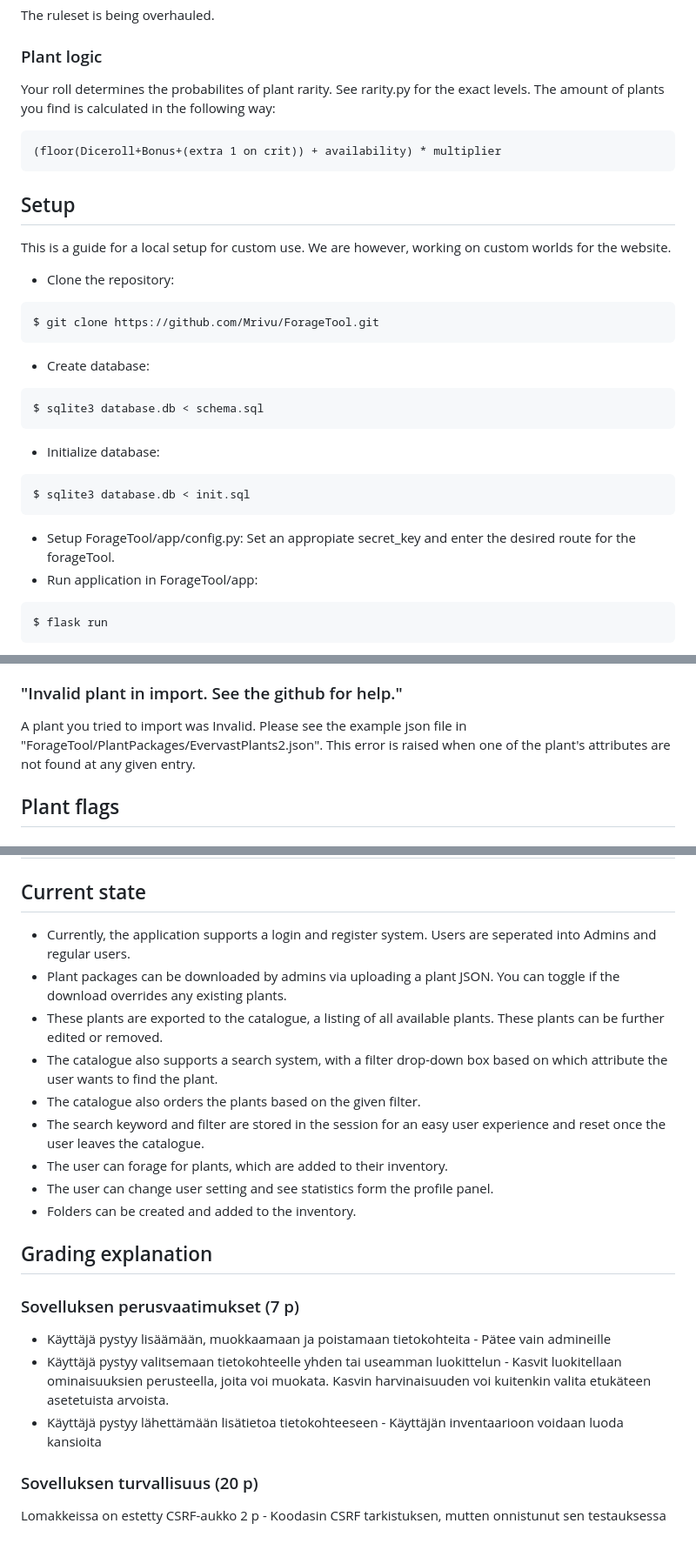
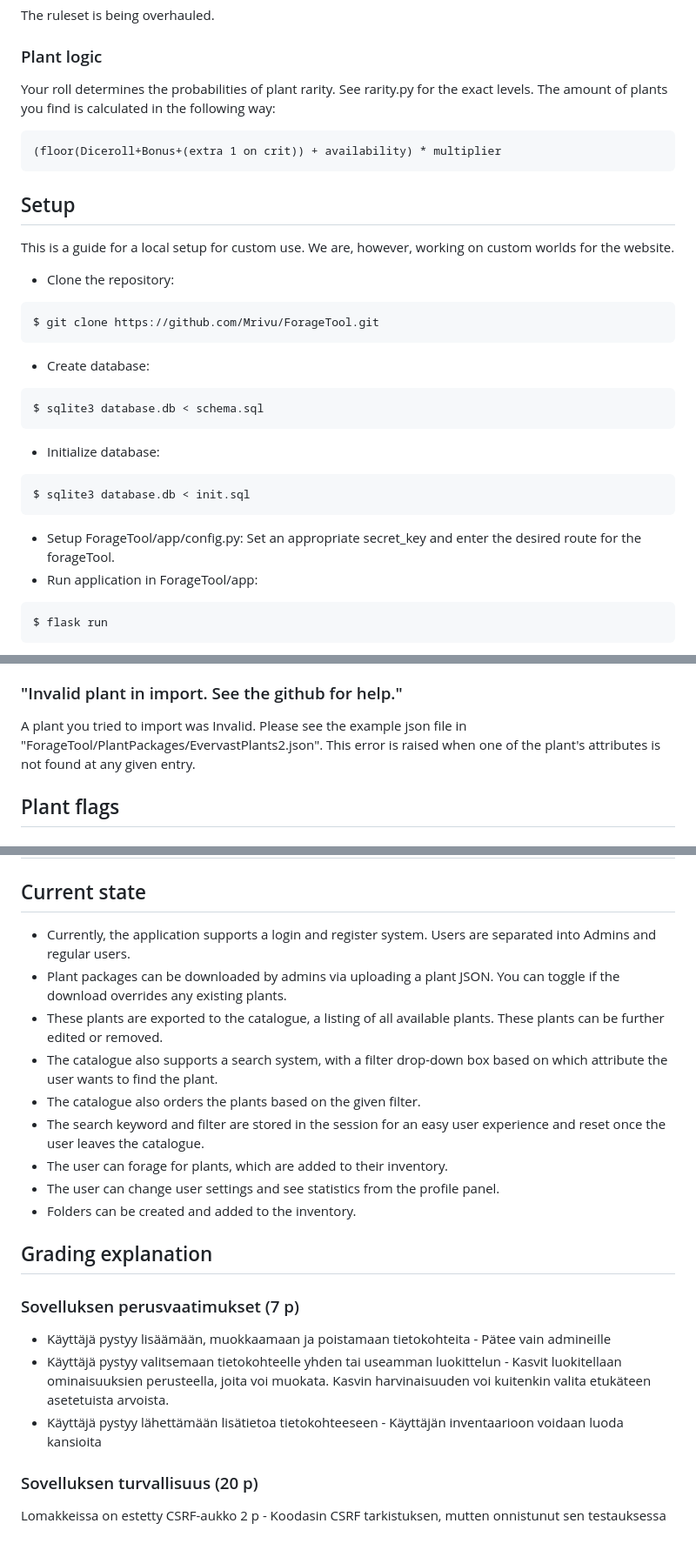
Before and after one commit to Mrivu/ForageTool, a Markdown page: README.md, 3 parts joined by grey strips. Shown at 87% size. GitHub-like rendering.

Commit message:
fix spelling

````diff
--- a/README.md
+++ b/README.md
@@ -9,14 +9,14 @@ This section is for non-admin users, who use the website.
 The ruleset is being overhauled.
 
 ### Plant logic
-Your roll determines the probabilites of plant rarity. See rarity.py for the exact levels.
+Your roll determines the probabilities of plant rarity. See rarity.py for the exact levels.
 The amount of plants you find is calculated in the following way:
 ```
 (floor(Diceroll+Bonus+(extra 1 on crit)) + availability) * multiplier
 ```
 
 ## Setup
-This is a guide for a local setup for custom use. We are however, working on custom worlds for the website.
+This is a guide for a local setup for custom use. We are, however, working on custom worlds for the website.
 - Clone the repository:
 ```
 $ git clone https://github.com/Mrivu/ForageTool.git
@@ -30,7 +30,7 @@ $ sqlite3 database.db < schema.sql
 $ sqlite3 database.db < init.sql
 ```
 - Setup ForageTool/app/config.py:
-Set an appropiate secret_key and enter the desired route for the forageTool.
+Set an appropriate secret_key and enter the desired route for the forageTool.
 - Run application in ForageTool/app:
 ```
 $ flask run
@@ -42,7 +42,7 @@ $ flask run
 The structure of the import file is invalid. Please see the example json file in "ForageTool/app/InventoryImport/Plants.json". This error is raised when the attributes "count" and/or "plantName" are not found at any given entry.
 
 ### "Invalid plant in import. See the github for help."
-A plant you tried to import was Invalid. Please see the example json file in "ForageTool/PlantPackages/EvervastPlants2.json". This error is raised when one of the plant's attributes are not found at any given entry.
+A plant you tried to import was Invalid. Please see the example json file in "ForageTool/PlantPackages/EvervastPlants2.json". This error is raised when one of the plant's attributes is not found at any given entry.
 
 ## Plant flags
 ### Unobtainable
@@ -62,21 +62,21 @@ $ python3 adminconsole.py
 # Submission for HY-TKT20019
 
 ## Current state
-- Currently, the application supports a login and register system. Users are seperated into Admins and regular users.
+- Currently, the application supports a login and register system. Users are separated into Admins and regular users.
 - Plant packages can be downloaded by admins via uploading a plant JSON. You can toggle if the download overrides any existing plants.
 - These plants are exported to the catalogue, a listing of all available plants. These plants can be further edited or removed.
 - The catalogue also supports a search system, with a filter drop-down box based on which attribute the user wants to find the plant.
 - The catalogue also orders the plants based on the given filter.
 - The search keyword and filter are stored in the session for an easy user experience and reset once the user leaves the catalogue.
 - The user can forage for plants, which are added to their inventory.
-- The user can change user setting and see statistics form the profile panel.
+- The user can change user settings and see statistics from the profile panel.
 - Folders can be created and added to the inventory.
 
 ## Grading explanation
 ### Sovelluksen perusvaatimukset (7 p)
- - Käyttäjä pystyy lisäämään, muokkaamaan ja poistamaan tietokohteita - Pätee vain admineille
- - Käyttäjä pystyy valitsemaan tietokohteelle yhden tai useamman luokittelun - Kasvit luokitellaan ominaisuuksien perusteella, joita voi muokata. Kasvin harvinaisuuden voi kuitenkin valita etukäteen asetetuista arvoista.
- - Käyttäjä pystyy lähettämään lisätietoa tietokohteeseen - Käyttäjän inventaarioon voidaan luoda kansioita
+- Käyttäjä pystyy lisäämään, muokkaamaan ja poistamaan tietokohteita - Pätee vain admineille
+- Käyttäjä pystyy valitsemaan tietokohteelle yhden tai useamman luokittelun - Kasvit luokitellaan ominaisuuksien perusteella, joita voi muokata. Kasvin harvinaisuuden voi kuitenkin valita etukäteen asetetuista arvoista.
+- Käyttäjä pystyy lähettämään lisätietoa tietokohteeseen - Käyttäjän inventaarioon voidaan luoda kansioita
 
 ### Sovelluksen turvallisuus (20 p)
-Lomakkeissa on estetty CSRF-aukko	2 p	- Koodasin CSRF tarkistuksen, mutten onnistunut sen testauksessa
+Lomakkeissa on estetty CSRF-aukko   2 p - Koodasin CSRF tarkistuksen, mutten onnistunut sen testauksessa
````
